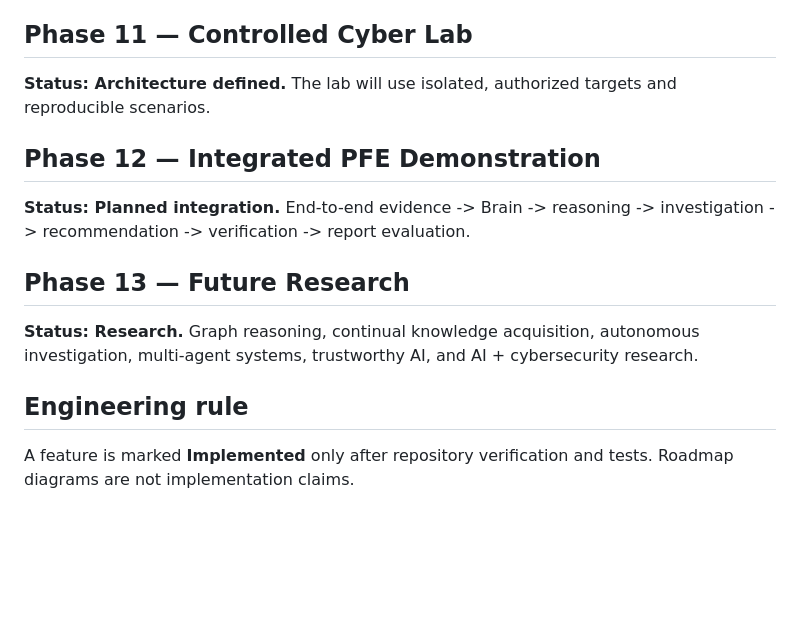
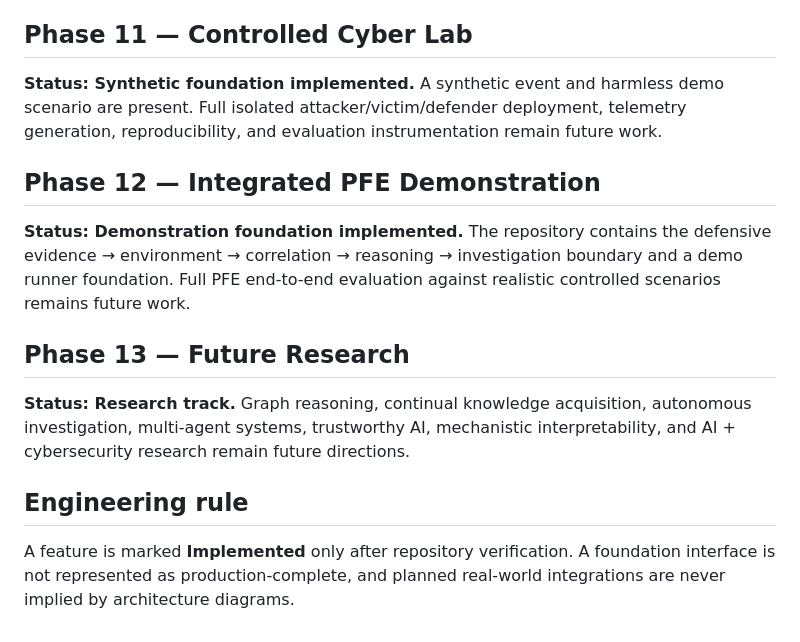
Before and after one commit to Deep-Black-Stone/DBSARE, a Markdown page: docs/roadmap/PHASE_EXECUTION.md, the part around one of its changes. Drawn GitHub-style; blank space fills up the shorter version.

```diff
--- a/docs/roadmap/PHASE_EXECUTION.md
+++ b/docs/roadmap/PHASE_EXECUTION.md
@@ -35,12 +35,12 @@
 
 ## Phase 11 — Controlled Cyber Lab
-**Status: Architecture defined.** The lab will use isolated, authorized targets and reproducible scenarios.
+**Status: Synthetic foundation implemented.** A synthetic event and harmless demo scenario are present. Full isolated attacker/victim/defender deployment, telemetry generation, reproducibility, and evaluation instrumentation remain future work.
 
 ## Phase 12 — Integrated PFE Demonstration
-**Status: Planned integration.** End-to-end evidence -> Brain -> reasoning -> investigation -> recommendation -> verification -> report evaluation.
+**Status: Demonstration foundation implemented.** The repository contains the defensive evidence → environment → correlation → reasoning → investigation boundary and a demo runner foundation. Full PFE end-to-end evaluation against realistic controlled scenarios remains future work.
 
 ## Phase 13 — Future Research
-**Status: Research.** Graph reasoning, continual knowledge acquisition, autonomous investigation, multi-agent systems, trustworthy AI, and AI + cybersecurity research.
+**Status: Research track.** Graph reasoning, continual knowledge acquisition, autonomous investigation, multi-agent systems, trustworthy AI, mechanistic interpretability, and AI + cybersecurity research remain future directions.
 
 ## Engineering rule
-A feature is marked **Implemented** only after repository verification and tests. Roadmap diagrams are not implementation claims.
+A feature is marked **Implemented** only after repository verification. A foundation interface is not represented as production-complete, and planned real-world integrations are never implied by architecture diagrams.
```
Also changed, not shown: other parts of docs/roadmap/PHASE_EXECUTION.md (+11 -11 lines).
